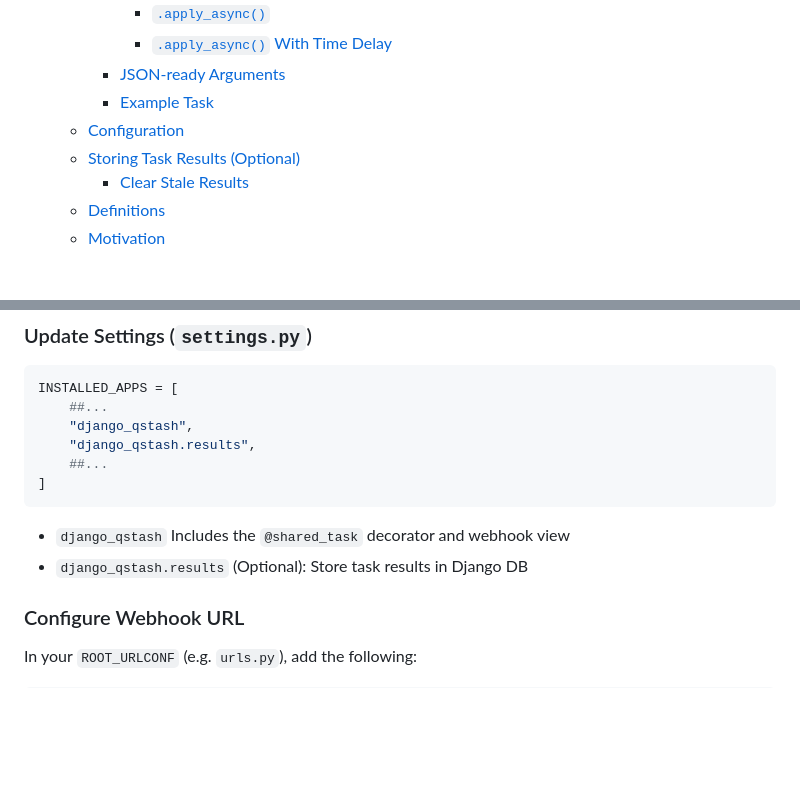
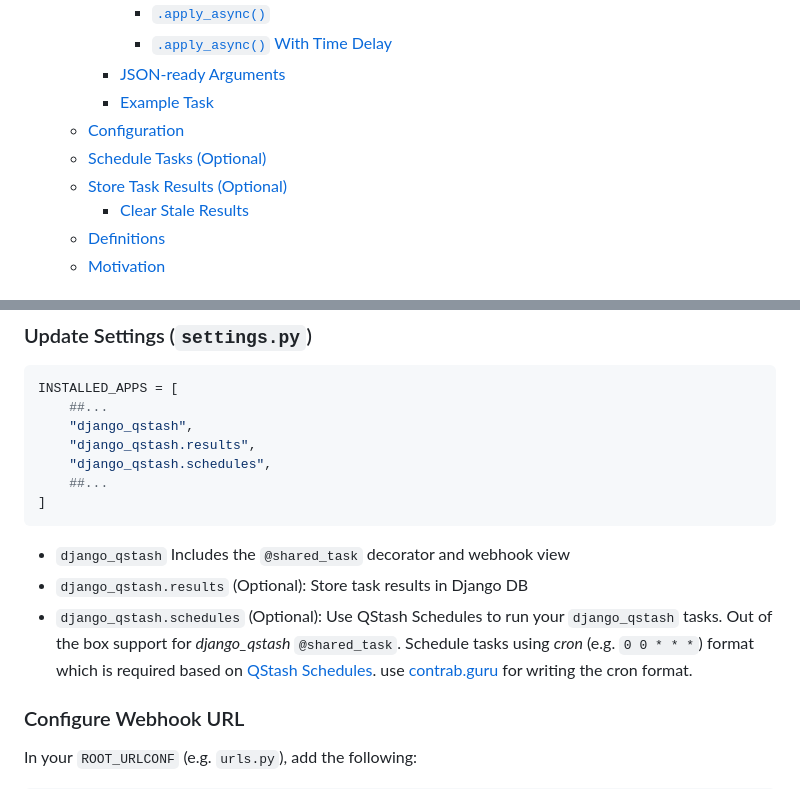
Before and after one commit to kaankutan/django-qstash, a Markdown page: README.md, 2 parts joined by grey strips. GitHub-like rendering; blank space fills up the shorter version.

````diff
--- a/README.md
+++ b/README.md
@@ -40,7 +40,8 @@ This allows us to:
     - [JSON-ready Arguments](#json-ready-arguments)
     - [Example Task](#example-task)
   - [Configuration](#configuration)
-  - [Storing Task Results (Optional)](#storing-task-results-optional)
+  - [Schedule Tasks (Optional)](#schedule-tasks-optional)
+  - [Store Task Results (Optional)](#store-task-results-optional)
     - [Clear Stale Results](#clear-stale-results)
   - [Definitions](#definitions)
   - [Motivation](#motivation)
@@ -60,12 +61,13 @@ INSTALLED_APPS = [
     ##...
     "django_qstash",
     "django_qstash.results",
+    "django_qstash.schedules",
     ##...
 ]
 ```
 - `django_qstash` Includes the `@shared_task` decorator and webhook view
 - `django_qstash.results` (Optional): Store task results in Django DB
-
+- `django_qstash.schedules` (Optional): Use QStash Schedules to run your `django_qstash` tasks. Out of the box support for _django_qstash_ `@shared_task`. Schedule tasks using _cron_ (e.g. `0 0 * * *`) format which is required based on [QStash Schedules](https://upstash.com/docs/qstash/features/schedules). use [contrab.guru](https://crontab.guru/) for writing the cron format.
 
 ### Configure Webhook URL
 
````
Also changed, not shown: other parts of README.md (+52 -3 lines).
